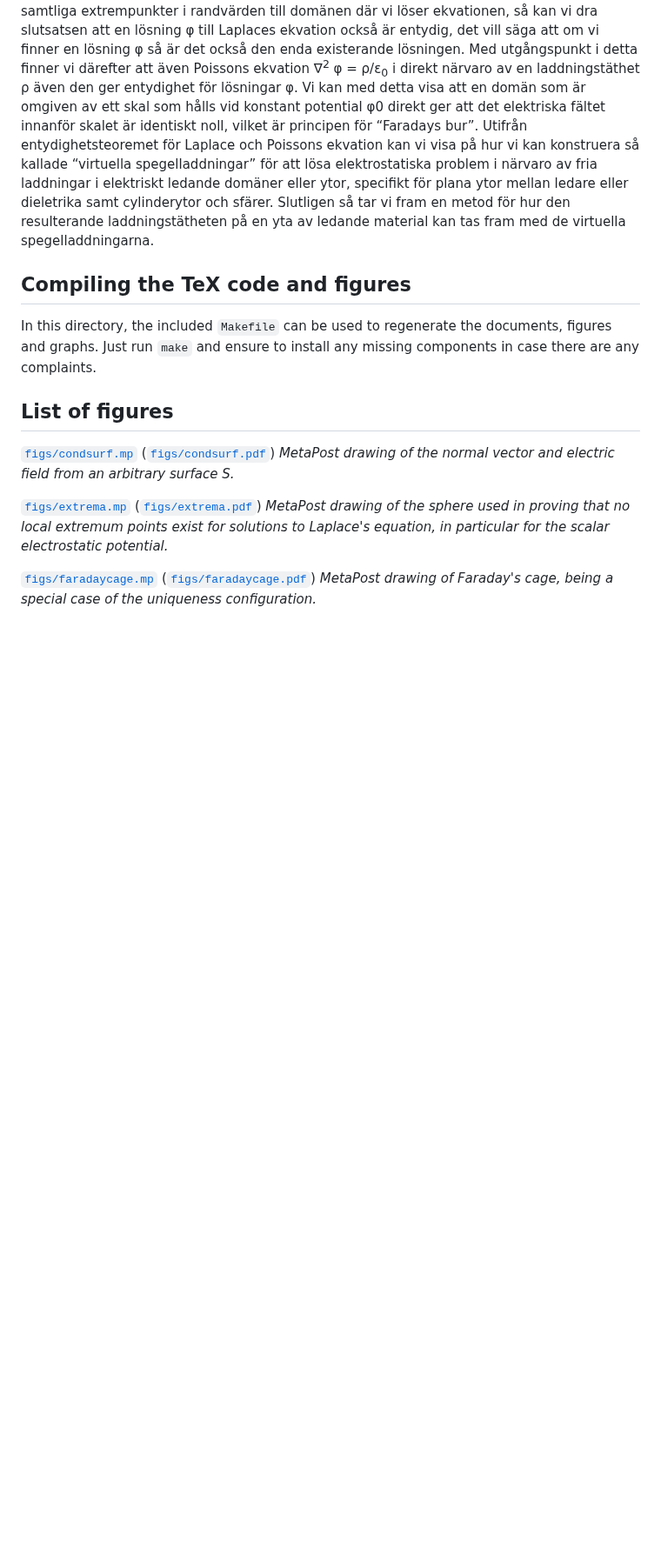
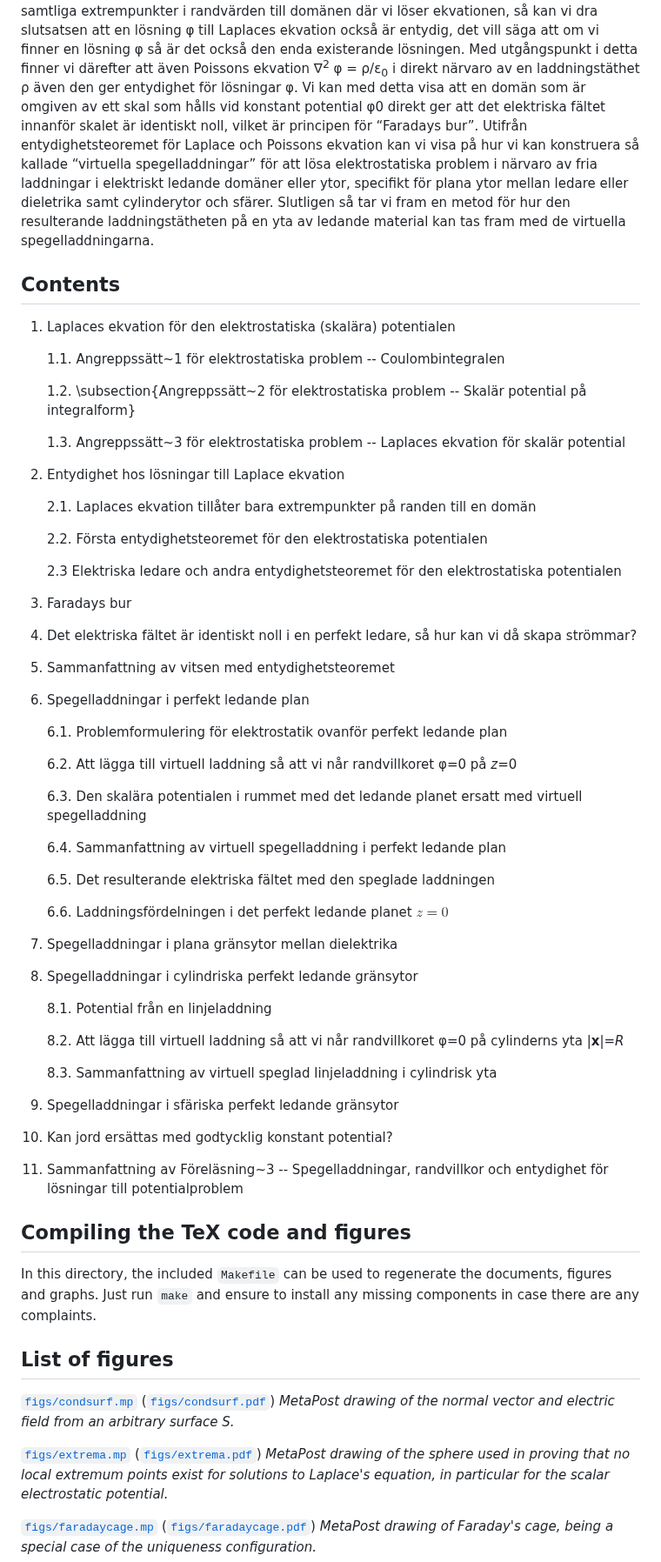
Before and after one commit to hp35/elmagii, a Markdown page: lect-03/README.md, the part around the change. Shown at 87% size. Rendered like a GitHub page; blank space fills up the shorter version.

Commit message:
Adding list of contents to README markdown.

```diff
--- a/lect-03/README.md
+++ b/lect-03/README.md
@@ -31,6 +31,72 @@ domäner eller ytor, specifikt för plana ytor mellan ledare eller dieletrika
 samt cylinderytor och sfärer.
 Slutligen så tar vi fram en metod för hur den resulterande laddningstätheten
 på en yta av ledande material kan tas fram med de virtuella spegelladdningarna.
+
+## Contents
+
+1. Laplaces ekvation för den elektrostatiska (skalära) potentialen
+
+    1.1. Angreppssätt~1 för elektrostatiska problem
+         -- Coulombintegralen
+
+    1.2. \subsection{Angreppssätt~2 för elektrostatiska problem
+         -- Skalär potential på integralform}
+
+    1.3. Angreppssätt~3 för elektrostatiska problem
+         -- Laplaces ekvation för skalär potential
+
+2. Entydighet hos lösningar till Laplace ekvation
+
+    2.1. Laplaces ekvation tillåter bara extrempunkter på randen
+         till en domän
+
+    2.2. Första entydighetsteoremet för den elektrostatiska
+         potentialen
+
+    2.3 Elektriska ledare och andra entydighetsteoremet för
+        den elektrostatiska potentialen
+
+3. Faradays bur
+
+4. Det elektriska fältet är identiskt noll i en perfekt ledare,
+   så hur kan vi då skapa strömmar?
+
+5. Sammanfattning av vitsen med entydighetsteoremet
+
+6. Spegelladdningar i perfekt ledande plan
+
+    6.1. Problemformulering för elektrostatik ovanför perfekt
+         ledande plan
+
+    6.2. Att lägga till virtuell laddning så att vi når
+         randvillkoret φ=0 på <i>z</i>=0
+
+    6.3. Den skalära potentialen i rummet med det ledande planet
+         ersatt med virtuell spegelladdning
+
+    6.4. Sammanfattning av virtuell spegelladdning i perfekt ledande plan
+
+    6.5. Det resulterande elektriska fältet med den speglade laddningen
+
+    6.6. Laddningsfördelningen i det perfekt ledande planet $z=0$
+
+7. Spegelladdningar i plana gränsytor mellan dielektrika
+
+8. Spegelladdningar i cylindriska perfekt ledande gränsytor
+
+    8.1. Potential från en linjeladdning
+
+    8.2. Att lägga till virtuell laddning så att vi når
+         randvillkoret φ=0 på cylinderns yta |<b>x</b>|=<i>R</i>
+
+    8.3. Sammanfattning av virtuell speglad linjeladdning i cylindrisk yta
+
+9. Spegelladdningar i sfäriska perfekt ledande gränsytor
+
+10. Kan jord ersättas med godtycklig konstant potential?
+
+11. Sammanfattning av Föreläsning~3 -- Spegelladdningar,
+    randvillkor och entydighet för lösningar till potentialproblem
 
 ## Compiling the TeX code and figures
 
```
